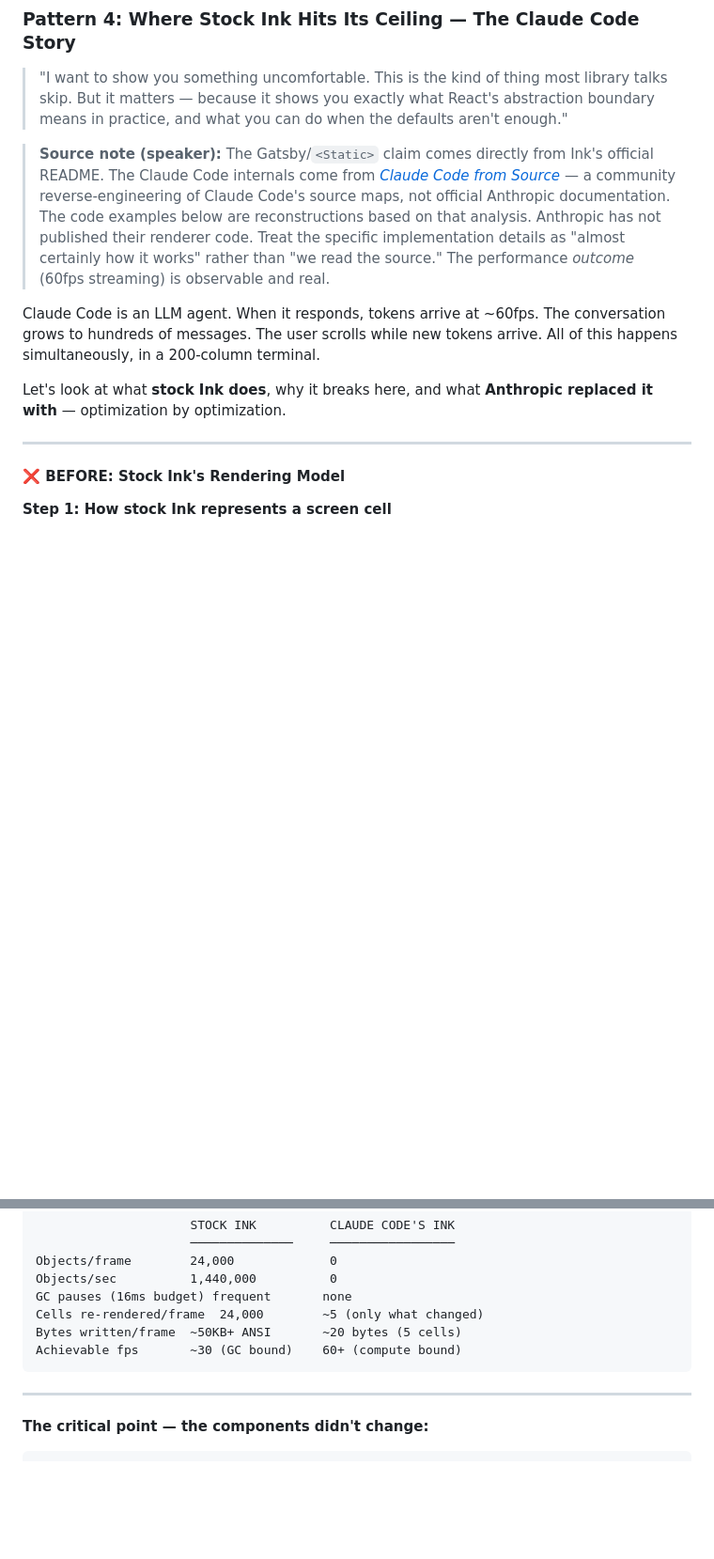
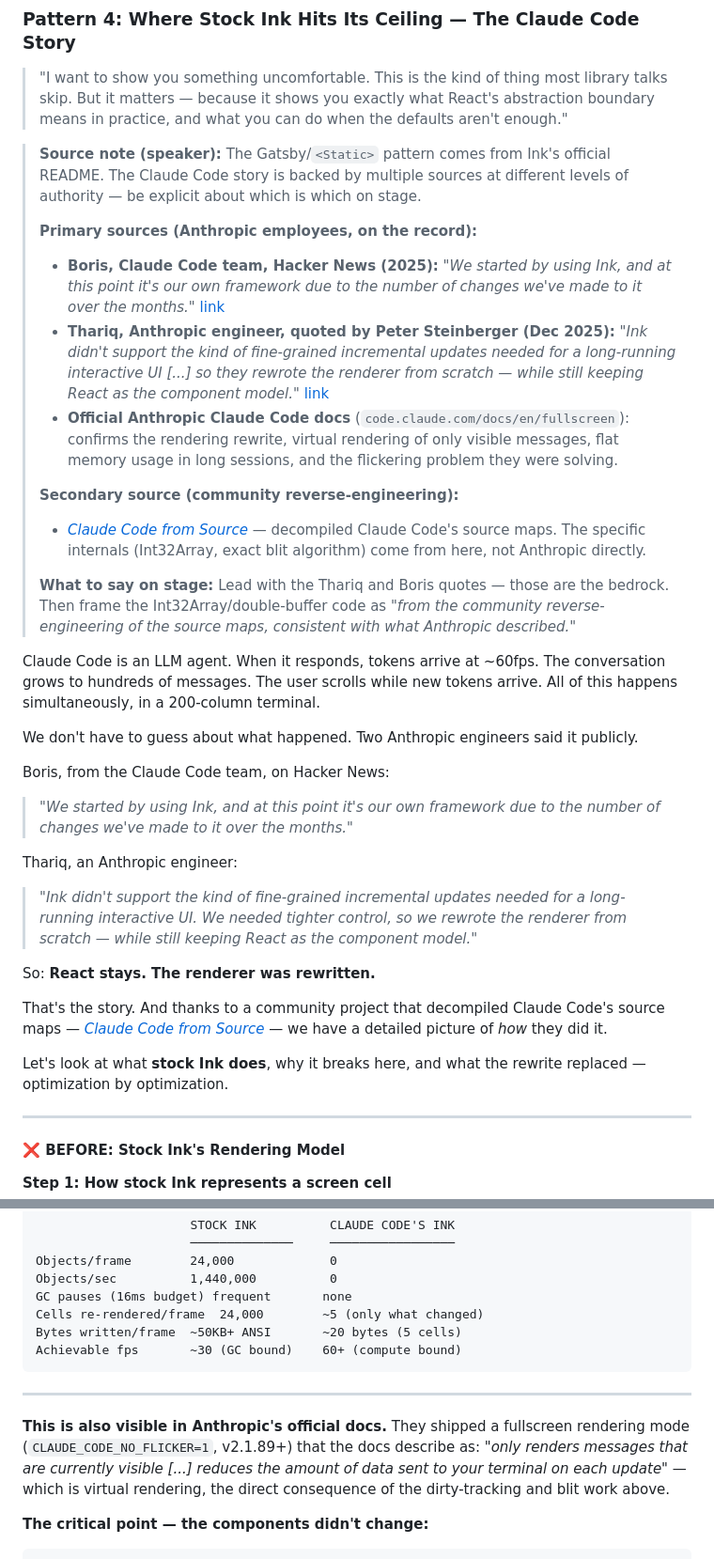
Before and after one commit to tal-moskovich-imagenai/react-next-2026, a Markdown page: lecture-react-runs-your-terminal.md, 2 parts joined by grey strips. Shown at 94% size. GitHub-like rendering; blank space fills up the shorter version.

Commit message:
Add primary sources for Claude Code renderer rewrite
Two Anthropic engineers confirmed on the record:
- Boris (HN): "it's our own framework due to the number of changes"
- Thariq: "rewrote the renderer from scratch, keeping React as component model"
- Official Claude Code docs confirm virtual rendering + flat memory usage

Source note now distinguishes: primary (Anthropic employees) vs secondary
(community source-map decompilation). Quotes surfaced in lecture narrative.

Co-authored-by: Cursor <cursoragent@cursor.com>

````diff
--- a/lecture-react-runs-your-terminal.md
+++ b/lecture-react-runs-your-terminal.md
@@ -977,11 +977,35 @@ const DeployDashboard = () => {
 
 > "I want to show you something uncomfortable. This is the kind of thing most library talks skip. But it matters — because it shows you exactly what React's abstraction boundary means in practice, and what you can do when the defaults aren't enough."
 
-> **Source note (speaker):** The Gatsby/`<Static>` claim comes directly from Ink's official README. The Claude Code internals come from [*Claude Code from Source*](https://claude-code-from-source.com/ch13-terminal-ui/) — a community reverse-engineering of Claude Code's source maps, not official Anthropic documentation. The code examples below are reconstructions based on that analysis. Anthropic has not published their renderer code. Treat the specific implementation details as "almost certainly how it works" rather than "we read the source." The performance *outcome* (60fps streaming) is observable and real.
+> **Source note (speaker):** The Gatsby/`<Static>` pattern comes from Ink's official README. The Claude Code story is backed by multiple sources at different levels of authority — be explicit about which is which on stage.
+>
+> **Primary sources (Anthropic employees, on the record):**
+> - **Boris, Claude Code team, Hacker News (2025):** *"We started by using Ink, and at this point it's our own framework due to the number of changes we've made to it over the months."* [link](https://news.ycombinator.com/item?id=45901918)
+> - **Thariq, Anthropic engineer, quoted by Peter Steinberger (Dec 2025):** *"Ink didn't support the kind of fine-grained incremental updates needed for a long-running interactive UI [...] so they rewrote the renderer from scratch — while still keeping React as the component model."* [link](https://steipete.me/posts/2025/signature-flicker)
+> - **Official Anthropic Claude Code docs** (`code.claude.com/docs/en/fullscreen`): confirms the rendering rewrite, virtual rendering of only visible messages, flat memory usage in long sessions, and the flickering problem they were solving.
+>
+> **Secondary source (community reverse-engineering):**
+> - [*Claude Code from Source*](https://claude-code-from-source.com/ch13-terminal-ui/) — decompiled Claude Code's source maps. The specific internals (Int32Array, exact blit algorithm) come from here, not Anthropic directly.
+>
+> **What to say on stage:** Lead with the Thariq and Boris quotes — those are the bedrock. Then frame the Int32Array/double-buffer code as *"from the community reverse-engineering of the source maps, consistent with what Anthropic described."*
 
 Claude Code is an LLM agent. When it responds, tokens arrive at ~60fps. The conversation grows to hundreds of messages. The user scrolls while new tokens arrive. All of this happens simultaneously, in a 200-column terminal.
 
-Let's look at what **stock Ink does**, why it breaks here, and what **Anthropic replaced it with** — optimization by optimization.
+We don't have to guess about what happened. Two Anthropic engineers said it publicly.
+
+Boris, from the Claude Code team, on Hacker News:
+
+> *"We started by using Ink, and at this point it's our own framework due to the number of changes we've made to it over the months."*
+
+Thariq, an Anthropic engineer:
+
+> *"Ink didn't support the kind of fine-grained incremental updates needed for a long-running interactive UI. We needed tighter control, so we rewrote the renderer from scratch — while still keeping React as the component model."*
+
+So: **React stays. The renderer was rewritten.**
+
+That's the story. And thanks to a community project that decompiled Claude Code's source maps — [*Claude Code from Source*](https://claude-code-from-source.com/ch13-terminal-ui/) — we have a detailed picture of *how* they did it.
+
+Let's look at what **stock Ink does**, why it breaks here, and what the rewrite replaced — optimization by optimization.
 
 ---
 
@@ -1346,6 +1370,8 @@ Achievable fps       ~30 (GC bound)    60+ (compute bound)
 
 ---
 
+**This is also visible in Anthropic's official docs.** They shipped a fullscreen rendering mode (`CLAUDE_CODE_NO_FLICKER=1`, v2.1.89+) that the docs describe as: *"only renders messages that are currently visible [...] reduces the amount of data sent to your terminal on each update"* — which is virtual rendering, the direct consequence of the dirty-tracking and blit work above.
+
 **The critical point — the components didn't change:**
 
 ```tsx
````
